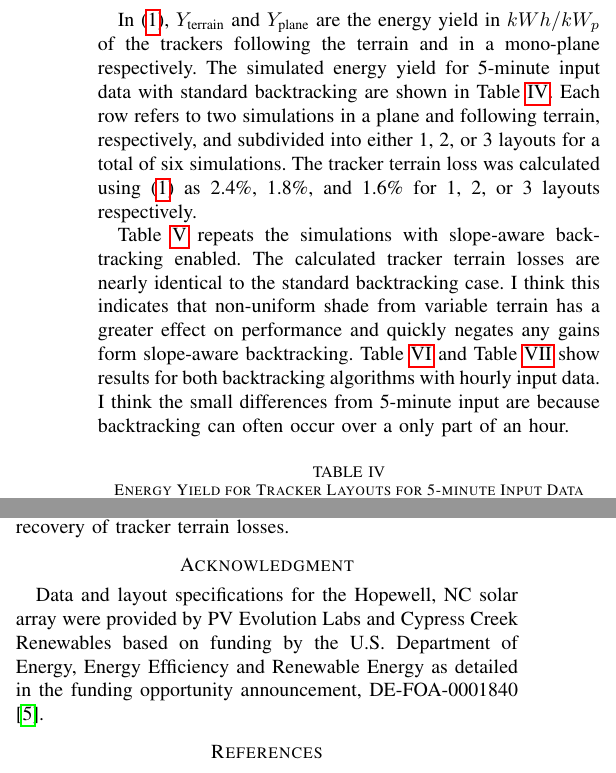
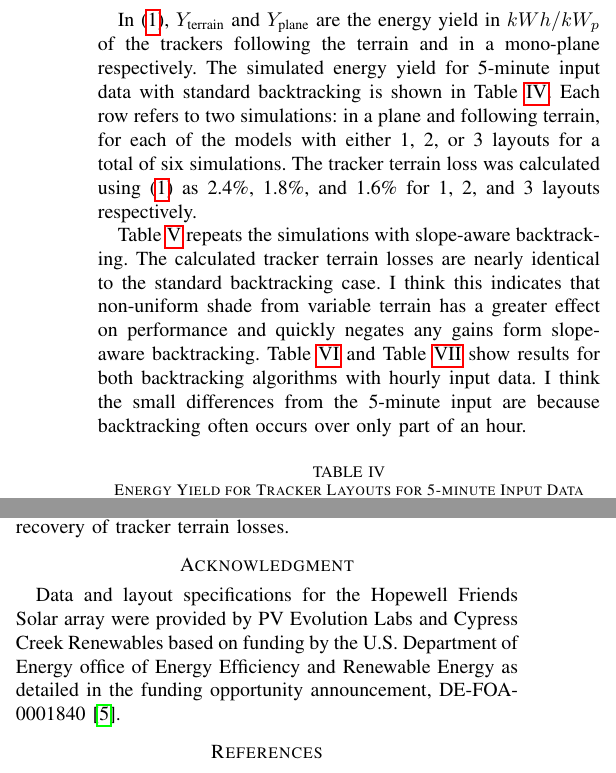
Before and after one commit to mikofski/pvsc48-tracker-terrain-loss, a LaTeX paper (tracker-terrain-loss-part-deux.tex): two parts of the columns of page 3 of 3, joined at a grey line, cut so that both start at the same text. Compiled offline with pdfLaTeX.

Commit message:
fix typos

```diff
--- a/tracker-terrain-loss-part-deux.tex
+++ b/tracker-terrain-loss-part-deux.tex
@@ -158,9 +158,9 @@ The tracker terrain loss was calculated using the following formula:
 \text{Tracker Terrain Loss} = 1 - \frac{Y_\text{terrain}}{Y_\text{plane}}\label{eq:tracker-terrain-loss}
 \end{equation}
 
-In (\ref{eq:tracker-terrain-loss}), $Y_\text{terrain}$ and $Y_\text{plane}$ are the energy yield in $kWh/kW_p$ of the trackers following the terrain and in a mono-plane respectively. The simulated energy yield for 5-minute input data with standard backtracking are shown in Table~\ref{table:standard-5min}. Each row refers to two simulations in a plane and following terrain, respectively, and subdivided into either 1, 2, or 3 layouts for a total of six simulations. The tracker terrain loss was calculated using (\ref{eq:tracker-terrain-loss}) as 2.4\%, 1.8\%, and 1.6\% for 1, 2, or 3 layouts respectively.
+In (\ref{eq:tracker-terrain-loss}), $Y_\text{terrain}$ and $Y_\text{plane}$ are the energy yield in $kWh/kW_p$ of the trackers following the terrain and in a mono-plane respectively. The simulated energy yield for 5-minute input data with standard backtracking is shown in Table~\ref{table:standard-5min}. Each row refers to two simulations: in a plane and following terrain, for each of the models with either 1, 2, or 3 layouts for a total of six simulations. The tracker terrain loss was calculated using (\ref{eq:tracker-terrain-loss}) as 2.4\%, 1.8\%, and 1.6\% for 1, 2, and 3 layouts respectively.
 
-Table~\ref{table:slope-5min} repeats the simulations with slope-aware backtracking enabled. The calculated tracker terrain losses are nearly identical to the standard backtracking case. I think this indicates that non-uniform shade from variable terrain has a greater effect on performance and quickly negates any gains form slope-aware backtracking. Table~\ref{table:standard-1hr} and Table~\ref{table:slope-1hr} show results for both backtracking algorithms with hourly input data. I think the small differences from 5-minute input are because backtracking can often occur over a only part of an hour.
+Table~\ref{table:slope-5min} repeats the simulations with slope-aware backtracking. The calculated tracker terrain losses are nearly identical to the standard backtracking case. I think this indicates that non-uniform shade from variable terrain has a greater effect on performance and quickly negates any gains form slope-aware backtracking. Table~\ref{table:standard-1hr} and Table~\ref{table:slope-1hr} show results for both backtracking algorithms with hourly input data. I think the small differences from the 5-minute input are because backtracking often occurs over only part of an hour.
 
 \begin{table}[htbp]
 \caption{Energy Yield for Tracker Layouts for 5-minute Input Data with Standard Backtracking}
@@ -257,7 +257,7 @@ The Hopewell Friends Solar power plant was simulated with SolarFarmer to calcula
 
 \section*{Acknowledgment}
 
-Data and layout specifications for the Hopewell, NC solar array were provided by PV Evolution Labs and Cypress Creek Renewables based on funding by the U.S. Department of Energy, Energy Efficiency and Renewable Energy as detailed in the funding opportunity announcement, DE-FOA-0001840 \cite{CypressCreekRenewables2019}.
+Data and layout specifications for the Hopewell Friends Solar array were provided by PV Evolution Labs and Cypress Creek Renewables based on funding by the U.S. Department of Energy office of Energy Efficiency and Renewable Energy as detailed in the funding opportunity announcement, DE-FOA-0001840 \cite{CypressCreekRenewables2019}.
 
 \bibliographystyle{IEEEtran}
 % argument is your BibTeX string definitions and bibliography database(s)
```
Also changed, not shown: tracker-terrain-loss-part-deux.tex (8 more changed lines).
